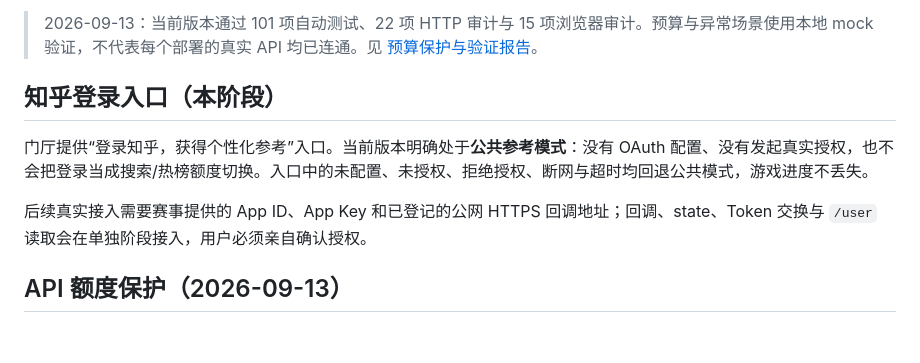
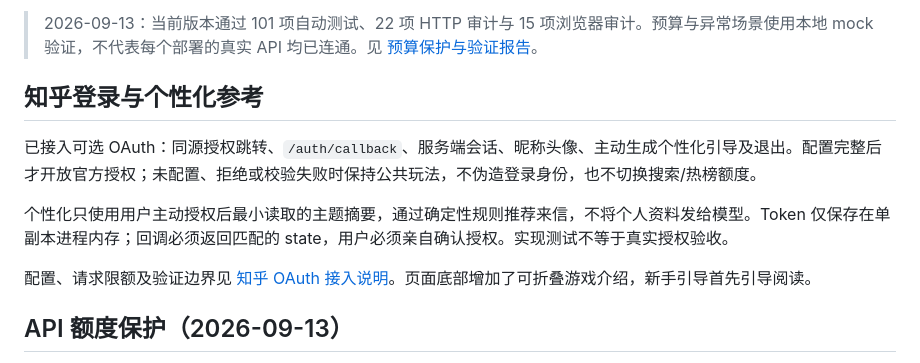
Before and after one commit to Anyes666/zhihu, a Markdown page: README.md, the part around the change. Rendered like a GitHub page; blank space fills up the shorter version.

Commit message:
docs: describe implemented optional OAuth and activation boundary

```diff
--- a/README.md
+++ b/README.md
@@ -6,11 +6,13 @@
 
 > 2026-09-13：当前版本通过 101 项自动测试、22 项 HTTP 审计与 15 项浏览器审计。预算与异常场景使用本地 mock 验证，不代表每个部署的真实 API 均已连通。见 [预算保护与验证报告](docs/API-BUDGET-PROTECTION-2026-09-13.md)。
 
-## 知乎登录入口（本阶段）
+## 知乎登录与个性化参考
 
-门厅提供“登录知乎，获得个性化参考”入口。当前版本明确处于**公共参考模式**：没有 OAuth 配置、没有发起真实授权，也不会把登录当成搜索/热榜额度切换。入口中的未配置、未授权、拒绝授权、断网与超时均回退公共模式，游戏进度不丢失。
+已接入可选 OAuth：同源授权跳转、`/auth/callback`、服务端会话、昵称头像、主动生成个性化引导及退出。配置完整后才开放官方授权；未配置、拒绝或校验失败时保持公共玩法，不伪造登录身份，也不切换搜索/热榜额度。
 
-后续真实接入需要赛事提供的 App ID、App Key 和已登记的公网 HTTPS 回调地址；回调、state、Token 交换与 `/user` 读取会在单独阶段接入，用户必须亲自确认授权。
+个性化只使用用户主动授权后最小读取的主题摘要，通过确定性规则推荐来信，不将个人资料发给模型。Token 仅保存在单副本进程内存；回调必须返回匹配的 state，用户必须亲自确认授权。实现测试不等于真实授权验收。
+
+配置、请求限额及验证边界见 [知乎 OAuth 接入说明](docs/ZHIHU-OAUTH.md)。页面底部增加了可折叠游戏介绍，新手引导首先引导阅读。
 
 ## API 额度保护（2026-09-13）
 
```
